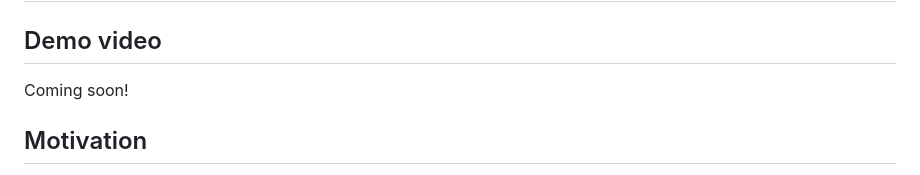
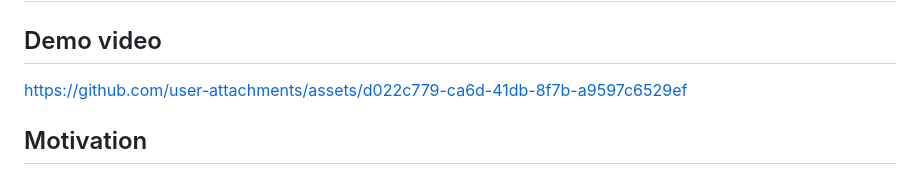
Before and after one commit to Toyakki/hddviz, a Markdown page: README.md, the part around the change. Drawn GitHub-style.

Commit message:
Added the demo video

```diff
--- a/README.md
+++ b/README.md
@@ -1,7 +1,7 @@
 # hddviz CLI
 
 ## Demo video
-Coming soon!
+https://github.com/user-attachments/assets/d022c779-ca6d-41db-8f7b-a9597c6529ef
 
 ## Motivation
 Unlike Linux CLI, macOS does not have a convenient command line tool to visualize hard disk usage. This tool aims to visualize hard disk usage from your command line everywhere. It also provides a REPL interface where you can enter commands to navigate directories and visualize folder-based disk usage.
```
